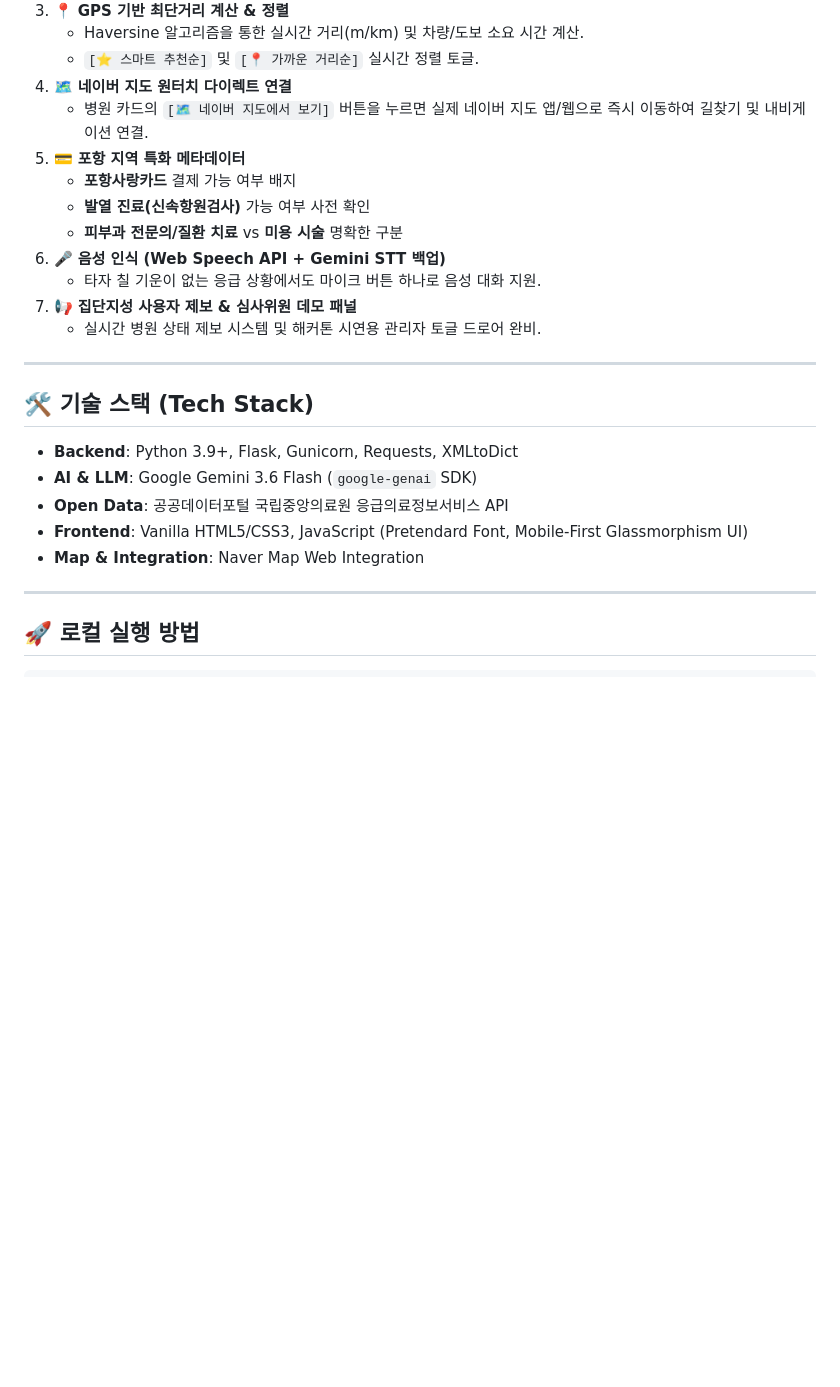
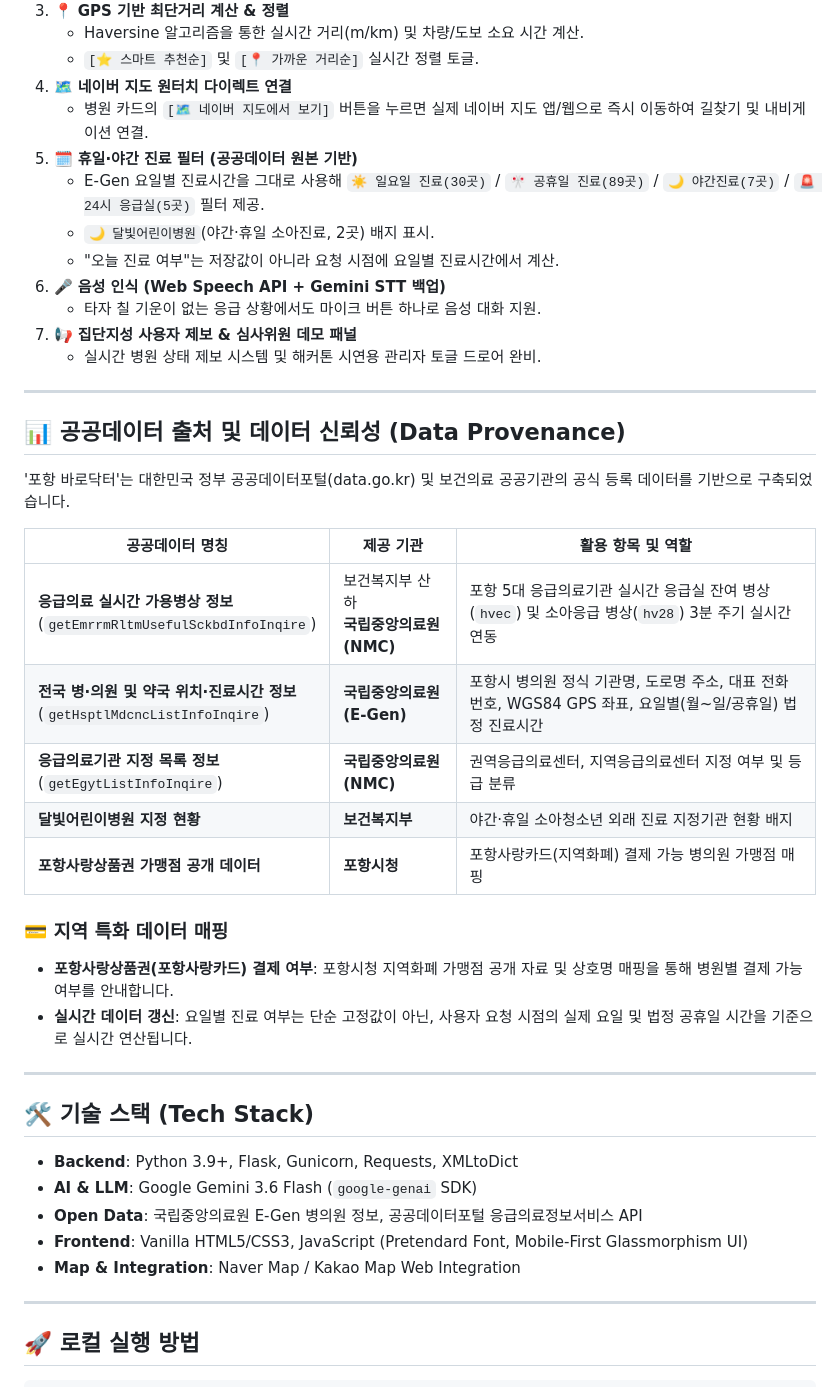
Before and after one commit to wnstjd343442/pohang-barodoctor, a Markdown page: README.md, the part around the change. Rendered like a GitHub page; blank space fills up the shorter version.

Commit message:
docs: update public data sources provenance and Pohang Love Card mapping, remove fever references

```diff
--- a/README.md
+++ b/README.md
@@ -16,10 +16,10 @@
    - `[⭐ 스마트 추천순]` 및 `[📍 가까운 거리순]` 실시간 정렬 토글.
 4. 🗺️ **네이버 지도 원터치 다이렉트 연결**
    - 병원 카드의 `[🗺️ 네이버 지도에서 보기]` 버튼을 누르면 실제 네이버 지도 앱/웹으로 즉시 이동하여 길찾기 및 내비게이션 연결.
-5. 💳 **포항 지역 특화 메타데이터**
-   - **포항사랑카드** 결제 가능 여부 배지
-   - **발열 진료(신속항원검사)** 가능 여부 사전 확인
-   - **피부과 전문의/질환 치료** vs **미용 시술** 명확한 구분
+5. 🗓️ **휴일·야간 진료 필터 (공공데이터 원본 기반)**
+   - E-Gen 요일별 진료시간을 그대로 사용해 `☀️ 일요일 진료(30곳)` / `🎌 공휴일 진료(89곳)` / `🌙 야간진료(7곳)` / `🚨 24시 응급실(5곳)` 필터 제공.
+   - `🌙 달빛어린이병원`(야간·휴일 소아진료, 2곳) 배지 표시.
+   - "오늘 진료 여부"는 저장값이 아니라 요청 시점에 요일별 진료시간에서 계산.
 6. 🎤 **음성 인식 (Web Speech API + Gemini STT 백업)**
    - 타자 칠 기운이 없는 응급 상황에서도 마이크 버튼 하나로 음성 대화 지원.
 7. 📢 **집단지성 사용자 제보 & 심사위원 데모 패널**
@@ -27,13 +27,31 @@
 
 ---
 
+## 📊 공공데이터 출처 및 데이터 신뢰성 (Data Provenance)
+
+'포항 바로닥터'는 대한민국 정부 공공데이터포털(data.go.kr) 및 보건의료 공공기관의 공식 등록 데이터를 기반으로 구축되었습니다.
+
+| 공공데이터 명칭 | 제공 기관 | 활용 항목 및 역할 |
+|---|---|---|
+| **응급의료 실시간 가용병상 정보**<br/>(`getEmrrmRltmUsefulSckbdInfoInqire`) | 보건복지부 산하<br/>**국립중앙의료원 (NMC)** | 포항 5대 응급의료기관 실시간 응급실 잔여 병상(`hvec`) 및 소아응급 병상(`hv28`) 3분 주기 실시간 연동 |
+| **전국 병·의원 및 약국 위치·진료시간 정보**<br/>(`getHsptlMdcncListInfoInqire`) | **국립중앙의료원 (E-Gen)** | 포항시 병의원 정식 기관명, 도로명 주소, 대표 전화번호, WGS84 GPS 좌표, 요일별(월~일/공휴일) 법정 진료시간 |
+| **응급의료기관 지정 목록 정보**<br/>(`getEgytListInfoInqire`) | **국립중앙의료원 (NMC)** | 권역응급의료센터, 지역응급의료센터 지정 여부 및 등급 분류 |
+| **달빛어린이병원 지정 현황** | **보건복지부** | 야간·휴일 소아청소년 외래 진료 지정기관 현황 배지 |
+| **포항사랑상품권 가맹점 공개 데이터** | **포항시청** | 포항사랑카드(지역화폐) 결제 가능 병의원 가맹점 매핑 |
+
+### 💳 지역 특화 데이터 매핑
+- **포항사랑상품권(포항사랑카드) 결제 여부**: 포항시청 지역화폐 가맹점 공개 자료 및 상호명 매핑을 통해 병원별 결제 가능 여부를 안내합니다.
+- **실시간 데이터 갱신**: 요일별 진료 여부는 단순 고정값이 아닌, 사용자 요청 시점의 실제 요일 및 법정 공휴일 시간을 기준으로 실시간 연산됩니다.
+
+---
+
 ## 🛠️ 기술 스택 (Tech Stack)
 
 - **Backend**: Python 3.9+, Flask, Gunicorn, Requests, XMLtoDict
 - **AI & LLM**: Google Gemini 3.6 Flash (`google-genai` SDK)
-- **Open Data**: 공공데이터포털 국립중앙의료원 응급의료정보서비스 API
+- **Open Data**: 국립중앙의료원 E-Gen 병의원 정보, 공공데이터포털 응급의료정보서비스 API
 - **Frontend**: Vanilla HTML5/CSS3, JavaScript (Pretendard Font, Mobile-First Glassmorphism UI)
-- **Map & Integration**: Naver Map Web Integration
+- **Map & Integration**: Naver Map / Kakao Map Web Integration
 
 ---
 
```
